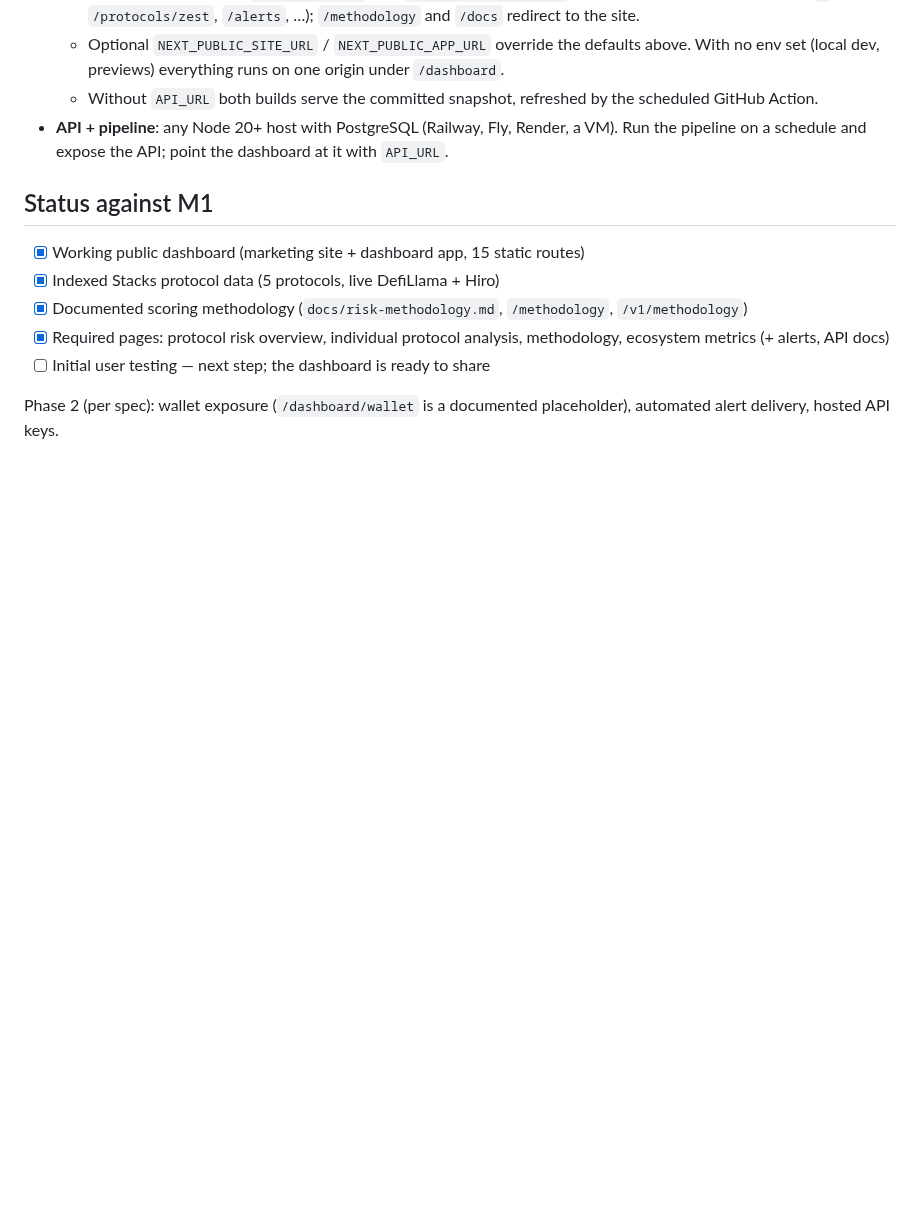
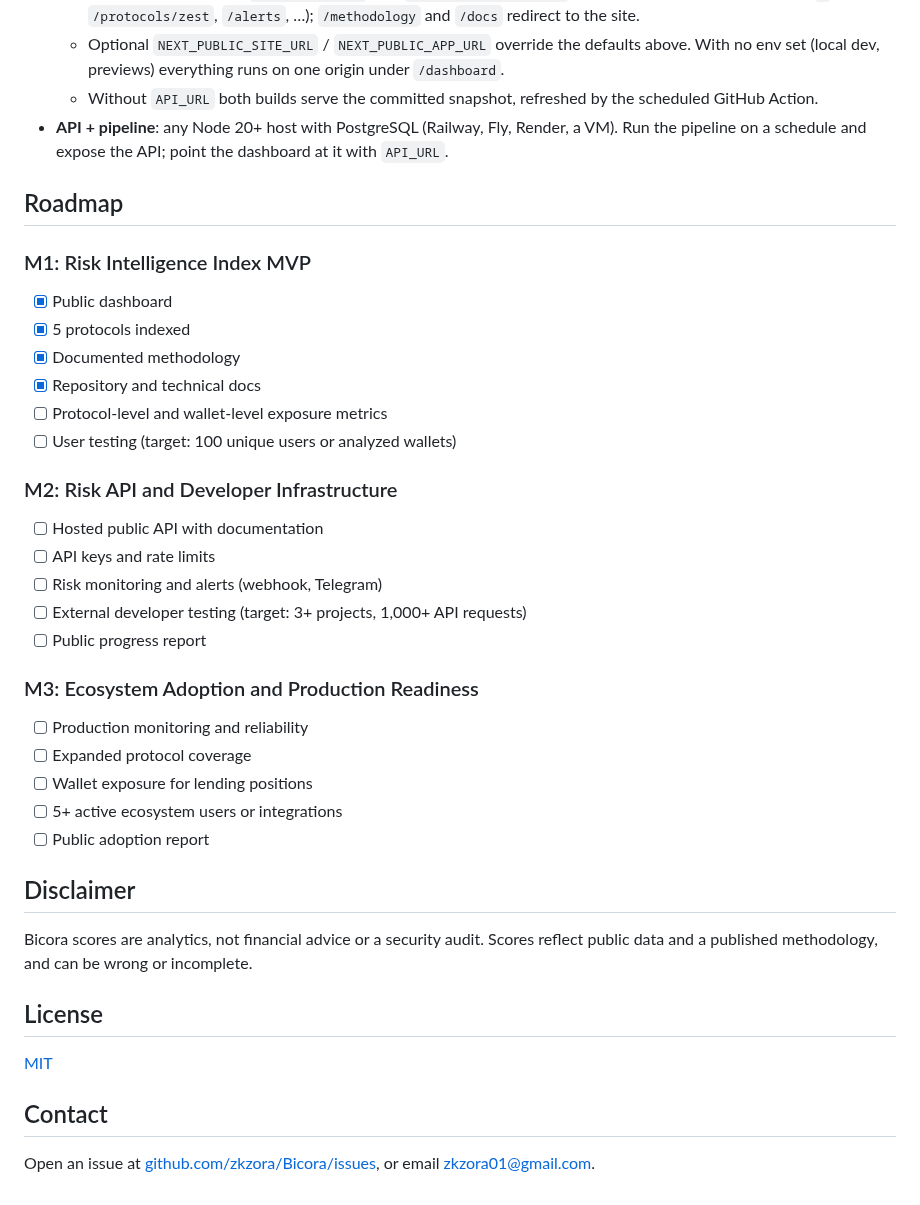
Before and after one commit to zkzora/Bicora, a Markdown page: README.md, the part around one of its changes. Rendered like a GitHub page; blank space fills up the shorter version.

```diff
--- a/README.md
+++ b/README.md
@@ -84,12 +183,41 @@ Every service picks PostgreSQL automatically when `DATABASE_URL` is set; nothing
   - Without `API_URL` both builds serve the committed snapshot, refreshed by the scheduled GitHub Action.
 - **API + pipeline**: any Node 20+ host with PostgreSQL (Railway, Fly, Render, a VM). Run the pipeline on a schedule and expose the API; point the dashboard at it with `API_URL`.
 
-## Status against M1
+## Roadmap
 
-- [x] Working public dashboard (marketing site + dashboard app, 15 static routes)
-- [x] Indexed Stacks protocol data (5 protocols, live DefiLlama + Hiro)
-- [x] Documented scoring methodology (`docs/risk-methodology.md`, `/methodology`, `/v1/methodology`)
-- [x] Required pages: protocol risk overview, individual protocol analysis, methodology, ecosystem metrics (+ alerts, API docs)
-- [ ] Initial user testing — next step; the dashboard is ready to share
+### M1: Risk Intelligence Index MVP
 
-Phase 2 (per spec): wallet exposure (`/dashboard/wallet` is a documented placeholder), automated alert delivery, hosted API keys.
+- [x] Public dashboard
+- [x] 5 protocols indexed
+- [x] Documented methodology
+- [x] Repository and technical docs
+- [ ] Protocol-level and wallet-level exposure metrics
+- [ ] User testing (target: 100 unique users or analyzed wallets)
+
+### M2: Risk API and Developer Infrastructure
+
+- [ ] Hosted public API with documentation
+- [ ] API keys and rate limits
+- [ ] Risk monitoring and alerts (webhook, Telegram)
+- [ ] External developer testing (target: 3+ projects, 1,000+ API requests)
+- [ ] Public progress report
+
+### M3: Ecosystem Adoption and Production Readiness
+
+- [ ] Production monitoring and reliability
+- [ ] Expanded protocol coverage
+- [ ] Wallet exposure for lending positions
+- [ ] 5+ active ecosystem users or integrations
+- [ ] Public adoption report
+
+## Disclaimer
+
+Bicora scores are analytics, not financial advice or a security audit. Scores reflect public data and a published methodology, and can be wrong or incomplete.
+
+## License
+
+[MIT](LICENSE)
+
+## Contact
+
+Open an issue at [github.com/zkzora/Bicora/issues](https://github.com/zkzora/Bicora/issues), or email [zkzora01@gmail.com](mailto:zkzora01@gmail.com).
```
Also changed, not shown: other parts of README.md (+115 -16 lines), docs/assets/dashboard.png (added), 1 other file.
